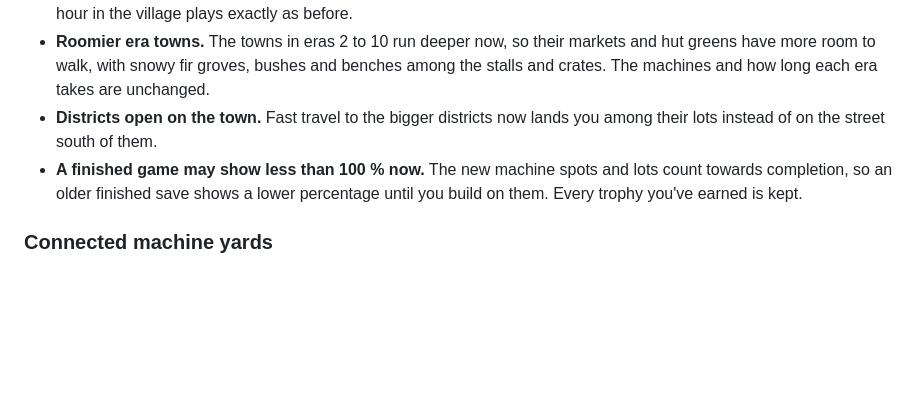
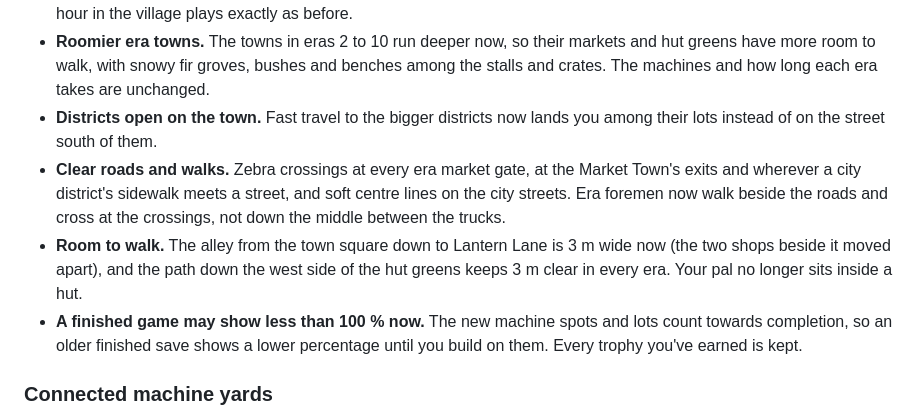
Before and after one commit to djshiye/winterland, a Markdown page: CHANGELOG.md, the part around the change. GitHub-like rendering; blank space fills up the shorter version.

Commit message:
CHANGELOG: clear roads and walks

```diff
--- a/CHANGELOG.md
+++ b/CHANGELOG.md
@@ -30,6 +30,8 @@ Each release is a `## x.y.z (YYYY-MM-DD)` heading, an optional one-line summary,
 - **Lantern Lane.** Once the Great Lodge is built, the Market Town grows south down the avenue to the main road: a cobbled street with four new lots, lamps, benches and little lit firs. Shoppers and strollers walk down it too. Your first hour in the village plays exactly as before.
 - **Roomier era towns.** The towns in eras 2 to 10 run deeper now, so their markets and hut greens have more room to walk, with snowy fir groves, bushes and benches among the stalls and crates. The machines and how long each era takes are unchanged.
 - **Districts open on the town.** Fast travel to the bigger districts now lands you among their lots instead of on the street south of them.
+- **Clear roads and walks.** Zebra crossings at every era market gate, at the Market Town's exits and wherever a city district's sidewalk meets a street, and soft centre lines on the city streets. Era foremen now walk beside the roads and cross at the crossings, not down the middle between the trucks.
+- **Room to walk.** The alley from the town square down to Lantern Lane is 3 m wide now (the two shops beside it moved apart), and the path down the west side of the hut greens keeps 3 m clear in every era. Your pal no longer sits inside a hut.
 - **A finished game may show less than 100 % now.** The new machine spots and lots count towards completion, so an older finished save shows a lower percentage until you build on them. Every trophy you've earned is kept.
 
 ### Connected machine yards
```
